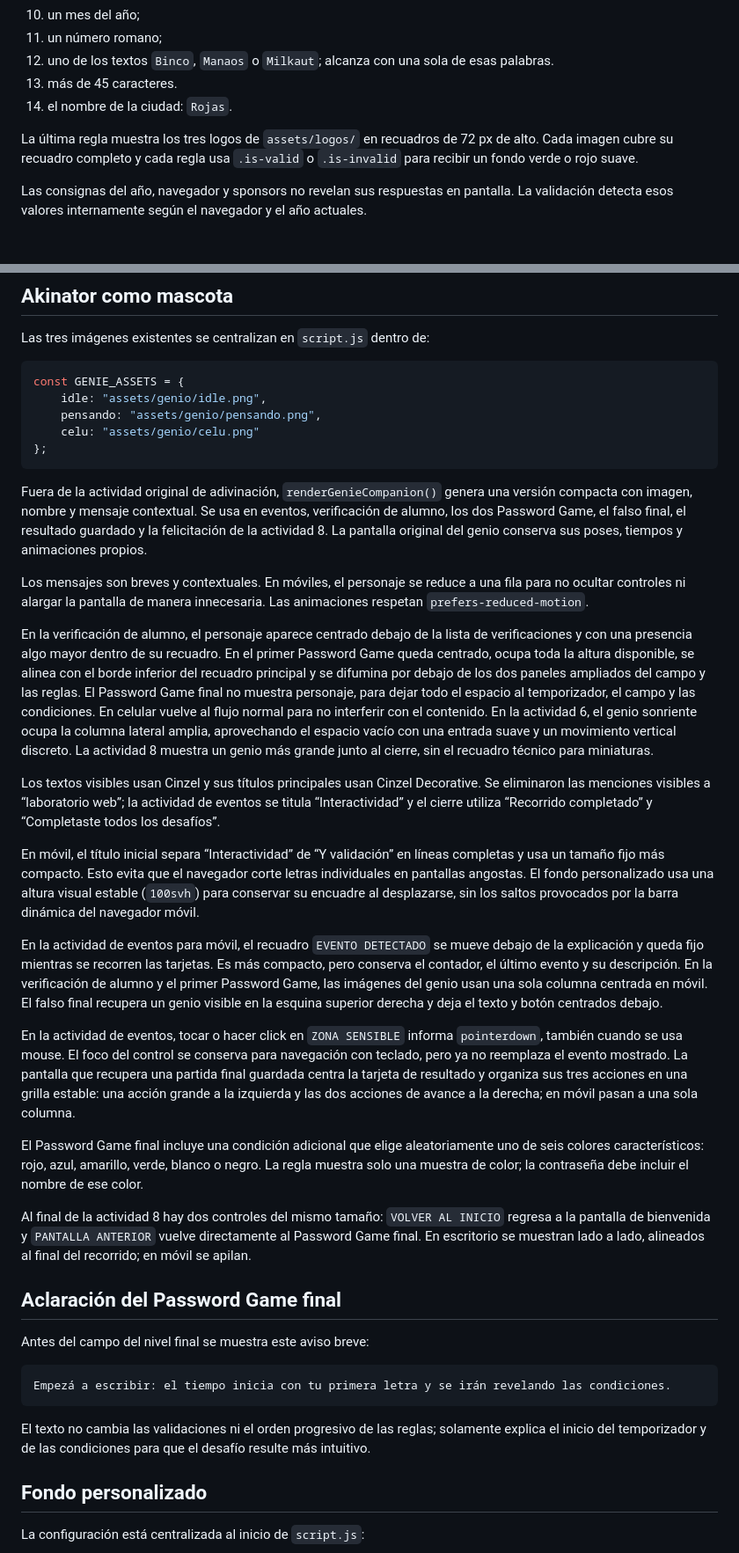
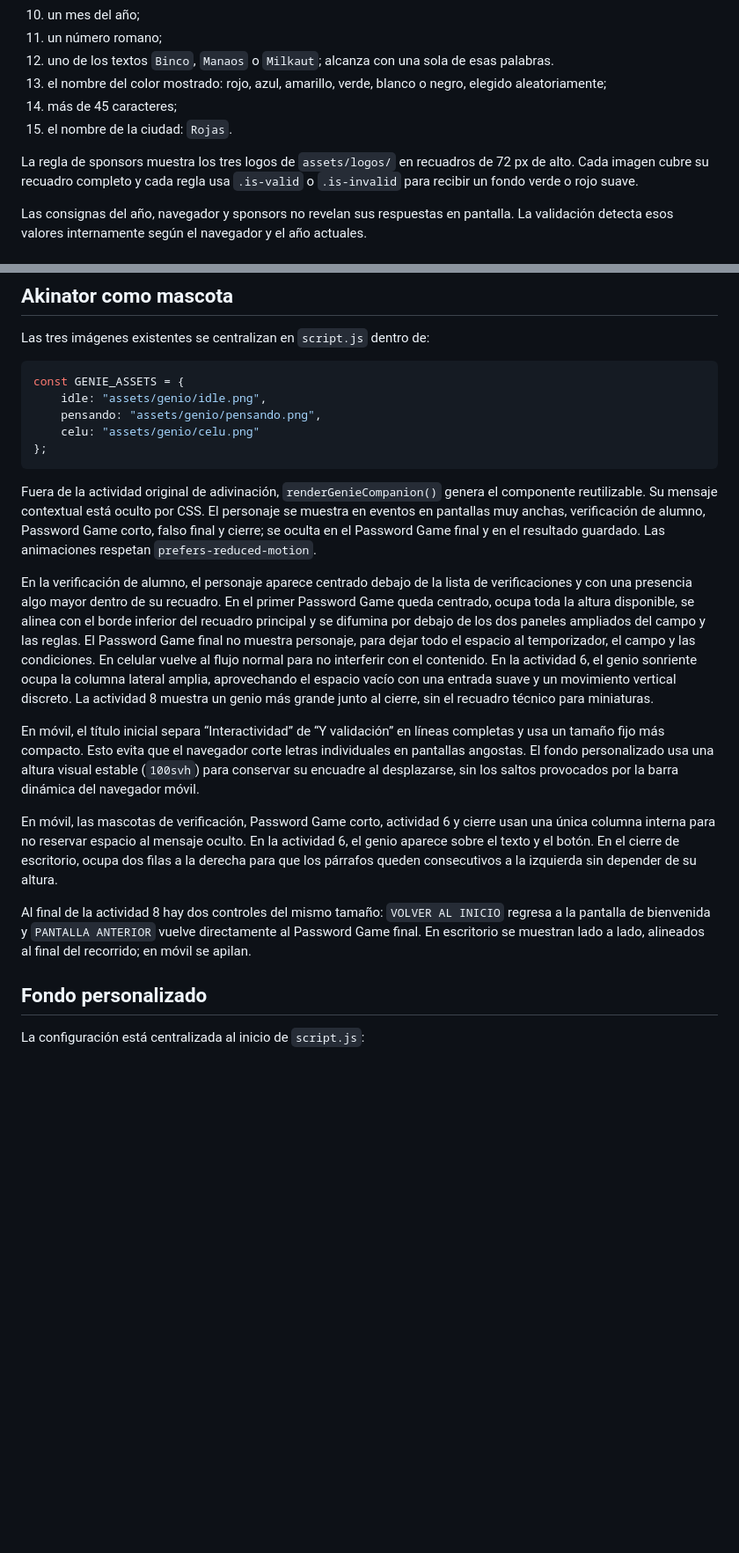
Before and after one commit to Alvrir/Dise-o-Web-Interactividad, a Markdown page: README.md, 2 parts joined by grey strips. Shown at 88% size. Drawn GitHub-style; blank space fills up the shorter version.

Commit message:
Depurar README y actualizar documentacion vigente

````diff
--- a/README.md
+++ b/README.md
@@ -442,10 +441,11 @@ El nivel final pide:
 10. un mes del año;
 11. un número romano;
 12. uno de los textos `Binco`, `Manaos` o `Milkaut`; alcanza con una sola de esas palabras.
-13. más de 45 caracteres.
-14. el nombre de la ciudad: `Rojas`.
+13. el nombre del color mostrado: rojo, azul, amarillo, verde, blanco o negro, elegido aleatoriamente;
+14. más de 45 caracteres;
+15. el nombre de la ciudad: `Rojas`.
 
-La última regla muestra los tres logos de `assets/logos/` en recuadros de 72 px de alto. Cada imagen cubre su recuadro completo y cada regla usa `.is-valid` o `.is-invalid` para recibir un fondo verde o rojo suave.
+La regla de sponsors muestra los tres logos de `assets/logos/` en recuadros de 72 px de alto. Cada imagen cubre su recuadro completo y cada regla usa `.is-valid` o `.is-invalid` para recibir un fondo verde o rojo suave.
 
 Las consignas del año, navegador y sponsors no revelan sus respuestas en pantalla. La validación detecta esos valores internamente según el navegador y el año actuales.
 
@@ -572,33 +572,15 @@ const GENIE_ASSETS = {
 };
 ```
 
-Fuera de la actividad original de adivinación, `renderGenieCompanion()` genera una versión compacta con imagen, nombre y mensaje contextual. Se usa en eventos, verificación de alumno, los dos Password Game, el falso final, el resultado guardado y la felicitación de la actividad 8. La pantalla original del genio conserva sus poses, tiempos y animaciones propios.
-
-Los mensajes son breves y contextuales. En móviles, el personaje se reduce a una fila para no ocultar controles ni alargar la pantalla de manera innecesaria. Las animaciones respetan `prefers-reduced-motion`.
+Fuera de la actividad original de adivinación, `renderGenieCompanion()` genera el componente reutilizable. Su mensaje contextual está oculto por CSS. El personaje se muestra en eventos en pantallas muy anchas, verificación de alumno, Password Game corto, falso final y cierre; se oculta en el Password Game final y en el resultado guardado. Las animaciones respetan `prefers-reduced-motion`.
 
 En la verificación de alumno, el personaje aparece centrado debajo de la lista de verificaciones y con una presencia algo mayor dentro de su recuadro. En el primer Password Game queda centrado, ocupa toda la altura disponible, se alinea con el borde inferior del recuadro principal y se difumina por debajo de los dos paneles ampliados del campo y las reglas. El Password Game final no muestra personaje, para dejar todo el espacio al temporizador, el campo y las condiciones. En celular vuelve al flujo normal para no interferir con el contenido. En la actividad 6, el genio sonriente ocupa la columna lateral amplia, aprovechando el espacio vacío con una entrada suave y un movimiento vertical discreto. La actividad 8 muestra un genio más grande junto al cierre, sin el recuadro técnico para miniaturas.
 
-Los textos visibles usan Cinzel y sus títulos principales usan Cinzel Decorative. Se eliminaron las menciones visibles a “laboratorio web”; la actividad de eventos se titula “Interactividad” y el cierre utiliza “Recorrido completado” y “Completaste todos los desafíos”.
-
 En móvil, el título inicial separa “Interactividad” de “Y validación” en líneas completas y usa un tamaño fijo más compacto. Esto evita que el navegador corte letras individuales en pantallas angostas. El fondo personalizado usa una altura visual estable (`100svh`) para conservar su encuadre al desplazarse, sin los saltos provocados por la barra dinámica del navegador móvil.
 
-En la actividad de eventos para móvil, el recuadro `EVENTO DETECTADO` se mueve debajo de la explicación y queda fijo mientras se recorren las tarjetas. Es más compacto, pero conserva el contador, el último evento y su descripción. En la verificación de alumno y el primer Password Game, las imágenes del genio usan una sola columna centrada en móvil. El falso final recupera un genio visible en la esquina superior derecha y deja el texto y botón centrados debajo.
-
-En la actividad de eventos, tocar o hacer click en `ZONA SENSIBLE` informa `pointerdown`, también cuando se usa mouse. El foco del control se conserva para navegación con teclado, pero ya no reemplaza el evento mostrado. La pantalla que recupera una partida final guardada centra la tarjeta de resultado y organiza sus tres acciones en una grilla estable: una acción grande a la izquierda y las dos acciones de avance a la derecha; en móvil pasan a una sola columna.
-
-El Password Game final incluye una condición adicional que elige aleatoriamente uno de seis colores característicos: rojo, azul, amarillo, verde, blanco o negro. La regla muestra solo una muestra de color; la contraseña debe incluir el nombre de ese color.
+En móvil, las mascotas de verificación, Password Game corto, actividad 6 y cierre usan una única columna interna para no reservar espacio al mensaje oculto. En la actividad 6, el genio aparece sobre el texto y el botón. En el cierre de escritorio, ocupa dos filas a la derecha para que los párrafos queden consecutivos a la izquierda sin depender de su altura.
 
 Al final de la actividad 8 hay dos controles del mismo tamaño: `VOLVER AL INICIO` regresa a la pantalla de bienvenida y `PANTALLA ANTERIOR` vuelve directamente al Password Game final. En escritorio se muestran lado a lado, alineados al final del recorrido; en móvil se apilan.
-
-## Aclaración del Password Game final
-
-Antes del campo del nivel final se muestra este aviso breve:
-
-```text
-Empezá a escribir: el tiempo inicia con tu primera letra y se irán revelando las condiciones.
-```
-
-El texto no cambia las validaciones ni el orden progresivo de las reglas; solamente explica el inicio del temporizador y de las condiciones para que el desafío resulte más intuitivo.
 
 ## Fondo personalizado
 
````
Also changed, not shown: other parts of README.md (+15 -20 lines).
